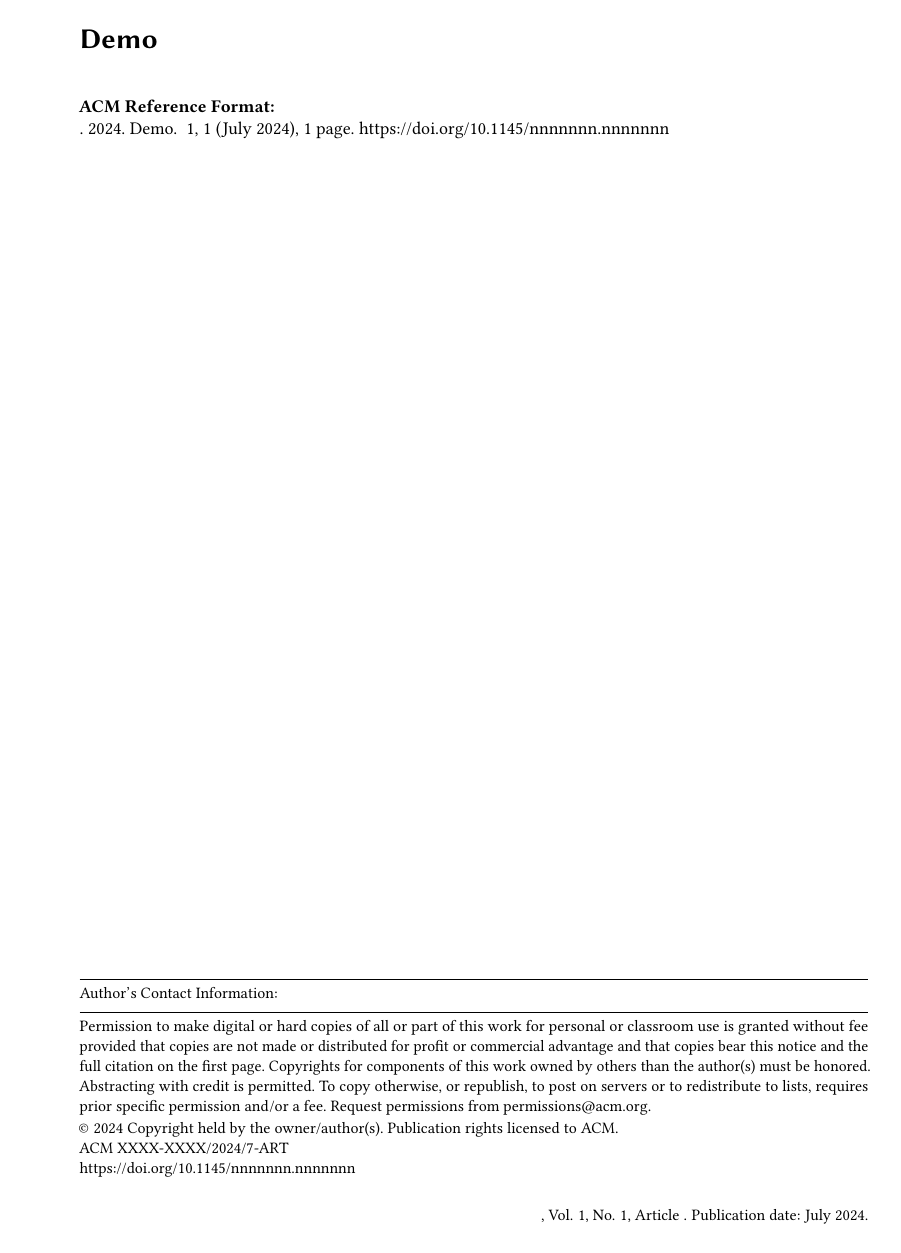
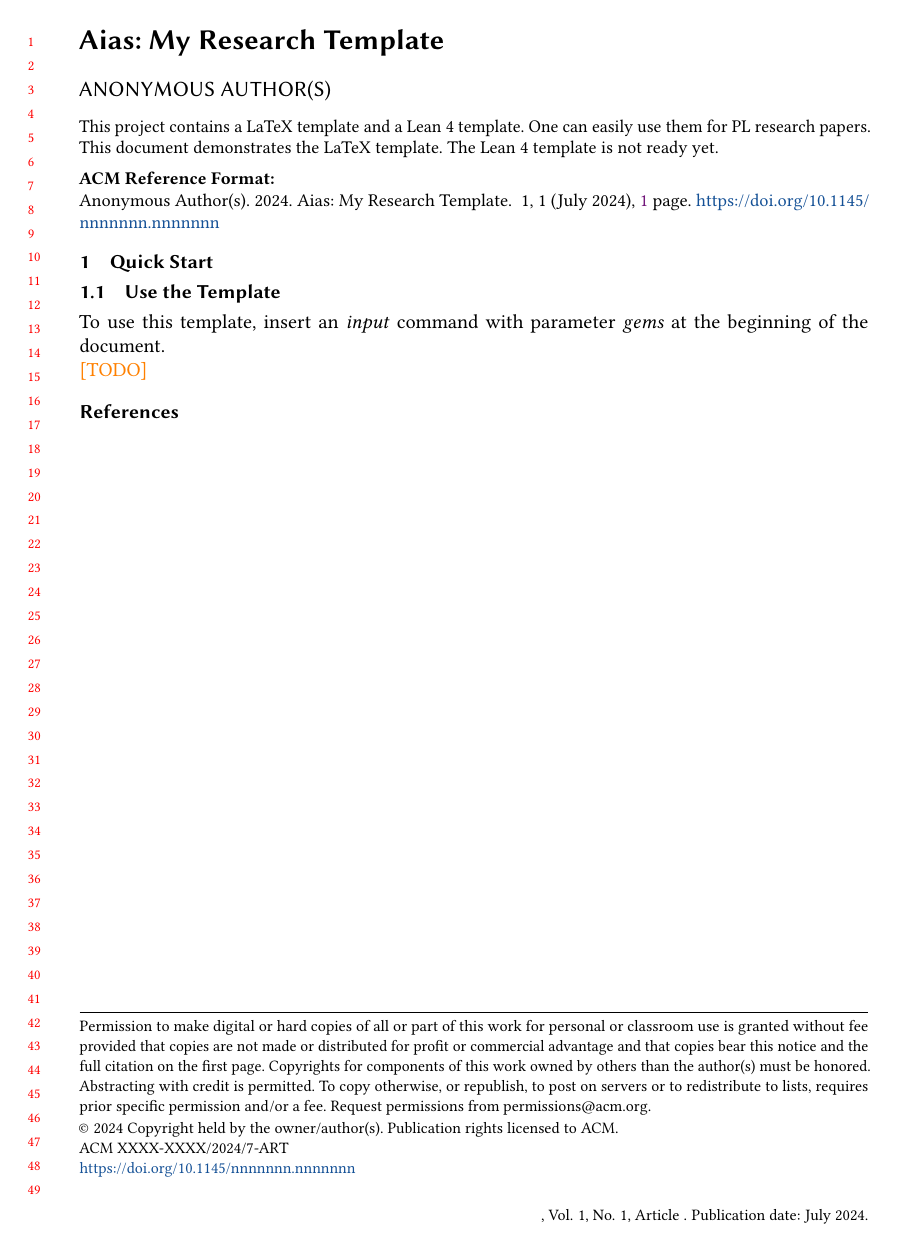
Before and after one commit to NeilKleistGao/Aias, a LaTeX paper (demo.tex, which reads gems.tex): the whole page. Compiled offline with pdfLaTeX.

Commit message:
Create gems.tex

```diff
--- a/demo.tex
+++ b/demo.tex
@@ -4,9 +8,32 @@
   \providecommand\BibTeX{{%
     Bib\TeX}}}
 
+\citestyle{acmauthoryear}
+
 \begin{document}
-\title{Demo}
+\title{Aias: My Research Template}
+
+\begin{abstract}
+  This project contains a LaTeX template and a Lean 4 template.
+  One can easily use them for PL research papers.
+  This document demonstrates the LaTeX template.
+  The Lean 4 template is not ready yet.
+\end{abstract}
+
 \maketitle
+
+\section{Quick Start}
+\labelSection{quick_start}
+
+\subsection{Use the Template}
+To use this template,
+insert an \emph{input} command with parameter \emph{gems}
+at the beginning of the document.
+
+\TODOit
+
+\bibliographystyle{ACM-Reference-Format}
+\bibliography{bib}
 
 \end{document}
 \endinput
--- /dev/null
+++ b/gems.tex
@@ -0,0 +1,120 @@
+%% * Packages
+
+\usepackage{graphicx}
+\usepackage{listings}
+\usepackage[shorthand]{semantic}
+\usepackage{mathpartir}
+
+%% * Shorthands
+\mathlig{=<}{\leq}
+\mathlig{>=}{\geq}
+\mathlig{!=}{\neq}
+\mathlig{==}{\triangleq}
+\mathlig{===}{\equiv}
+\mathlig{|=}{\vDash}
+\mathlig{=|}{\Dashv}
+\mathlig{-|}{\dashv}
+\mathlig{|-}{\vdash}
+\mathlig{|->}{\mapsto}
+\mathlig{~>}{\rightsquigarrow}
+\mathlig{->>}{\twoheadrightarrow}
+\mathlig{<<}{\ll}
+\mathlig{<<<}{\lll}
+\mathlig{::=}{\Coloneqq}
+
+%% * Paper Structures
+\newcommand{\labelSection}[1]{\label{sec:#1}}
+\newcommand{\labelFigure}[1]{\label{fig:#1}}
+\newcommand{\labelTable}[1]{\label{tbl:#1}}
+\newcommand{\labelAppendix}[1]{\label{app:#1}}
+\newcommand{\labelDefinition}[1]{\label{def:#1}}
+\newcommand{\labelTheoremm}[1]{\label{thm:#1}}
+\newcommand{\labelLemma}[1]{\label{lem:#1}}
+\newcommand{\labelCorollary}[1]{\label{cor:#1}}
+\newcommand{\labelFormula}[1]{\label{frm:#1}}
+\newcommand{\Section}[1]{Section~\ref{#1}}
+\newcommand{\Figure}[1]{Figure~\ref{#1}}
+\newcommand{\Table}[1]{Table~\ref{#1}}
+\newcommand{\Appendix}[1]{Appendix~\ref{#1}}
+\newcommand{\Definition}[1]{Definition~\ref{#1}}
+\newcommand{\Theoremm}[1]{Theorem~\ref{#1}}
+\newcommand{\Lemma}[1]{Lemma~\ref{#1}}
+\newcommand{\Corollary}[1]{Corollary~\ref{#1}}
+\newcommand{\Formula}[1]{\ref{#1}}
+
+%% * Notations and Rules
+\newcommand{\TyCtx}{\Gamma}
+\newcommand{\RuntimeCtx}{\gamma}
+\newcommand{\SubCtx}{\Xi}
+\newcommand{\ConsCtx}{\Sigma}
+\newcommand{\TyVarA}{\alpha}
+\newcommand{\TyVarB}{\beta}
+\newcommand{\TyVarC}{\delta}
+
+\newcommand{\RuleName}[1]{\textsc{#1}}
+\newcommand{\TyRule}[1]{\RuleName{T-{#1}}}
+\newcommand{\InfRule}[1]{\RuleName{I-{#1}}}
+\newcommand{\SubRule}[1]{\RuleName{S-{#1}}}
+\newcommand{\ConsRule}[1]{\RuleName{C-{#1}}}
+\newcommand{\ConfRule}[1]{\RuleName{CF-{#1}}}
+\newcommand{\EvalRule}[1]{\RuleName{E-{#1}}}
+\newcommand{\WfRule}[1]{\RuleName{W-{#1}}}
+\newcommand{\XtrRule}[1]{\RuleName{X-{#1}}}
+
+% TODO: more
+
+%% * Abbreviation
+\newcommand{\aka}{a.k.a.\ }
+\newcommand{\ie}{i.e.,\ }
+\newcommand{\eg}{e.g.,\ }
+
+%% * Draft Commands
+\ifdefined \Draft
+\newcommand{\TODO}[1]{\noindent\textcolor{orange}{{TODO: #1}}}
+\newcommand{\TODOit}{\noindent\textcolor{orange}{{[TODO]}}}
+\newcommand{\FIXME}[1]{\noindent\textcolor{red}{{FIXME: #1}}}
+\newcommand{\FIXMEit}{\noindent\textcolor{red}{{[FIXME]}}}
+\newcommand{\Note}[1]{\textcolor{blue}{{Note: #1}}}
+\else
+\newcommand{\TODO}[1]{}
+\newcommand{\TODOit}{}
+\newcommand{\FIXME}[1]{}
+\newcommand{\FIXMEit}{}
+\newcommand{\Note}[1]{}
+\fi
+
+%% * Code Settings
+\lstset{%
+  language=ML,
+  basicstyle=\footnotesize,
+  xleftmargin=3mm,
+  moredelim=[is][\bfseries]{**}{**},
+  moredelim=[is][\underbar]{__}{__},
+  mathescape = true,
+  literate=
+    {->}{{$\rightarrow$}}2
+    {=>}{{$\Rightarrow$}}2
+    {•}{$\cdot$}1
+    {|}{$\vee$}1
+    {||}{|}1
+    {\&}{$\wedge$}1
+    {\&\&}{$\&$}1
+    {<:}{$\leq$}1
+    {:>}{$\geq$}1
+    {~}{$\neg$}1
+    {λ}{$\lambda$}1
+    {∀}{$\forall$}1
+    {forall}{$\forall$}1
+    {Top}{$\top$}1
+  ,
+  morekeywords={class, case, forall, rec, fun, throw, is, out, try, new},
+  deletekeywords={zero, succ, id, Int, Bool, head, tail, fst, snd, length, map, print, List, error, even, floor, open},
+  columns=fixed,
+  basicstyle=\footnotesize\ttfamily,
+  keywordstyle=\footnotesize\ttfamily\bfseries,
+  commentstyle=\color{\commentColor}\ttfamily,
+  morecomment=[f][\color{\commentColor}\ttfamily][0]{//},
+  moredelim=**[is][\color{\codeEmphasisColor}]{^}{^},
+  moredelim=**[is][\color{\commentColor}]{‹}{›},
+  aboveskip=3pt,belowskip=3pt,lineskip=-0.2pt
+}
```
Also changed, not shown: demo.pdf, demo.tex (6 more changed lines).
